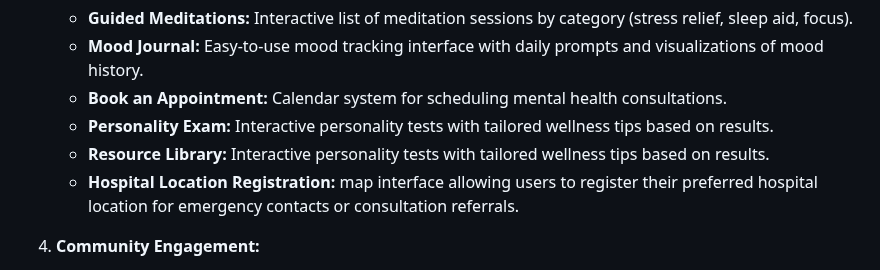
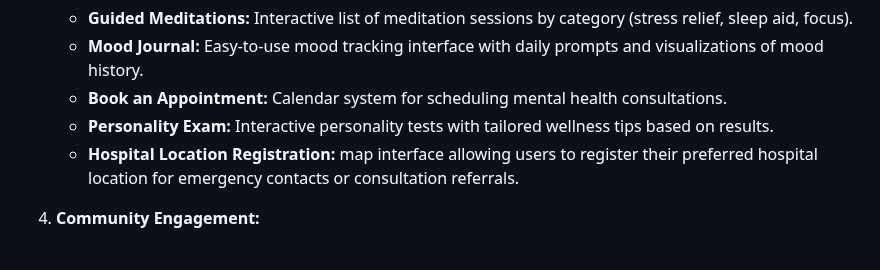
Before and after one commit to FEU-TECH-Advance-Web-Design-Ramirez/AWD-TEST2-Drapion, a Markdown page: plan.md, the part around the change. GitHub-like rendering.

Commit message:
docs(plan): update plan

```diff
--- a/plan.md
+++ b/plan.md
@@ -32,7 +32,6 @@
    - **Mood Journal:**  Easy-to-use mood tracking interface with daily prompts and visualizations of mood history.
    - **Book an Appointment:** Calendar system for scheduling mental health consultations.
    - **Personality Exam:** Interactive personality tests with tailored wellness tips based on results.
-   - **Resource Library:** Interactive personality tests with tailored wellness tips based on results.
    - **Hospital Location Registration:**  map interface allowing users to register their preferred hospital location for emergency contacts or consultation referrals.
 
 4. **Community Engagement:**
```
